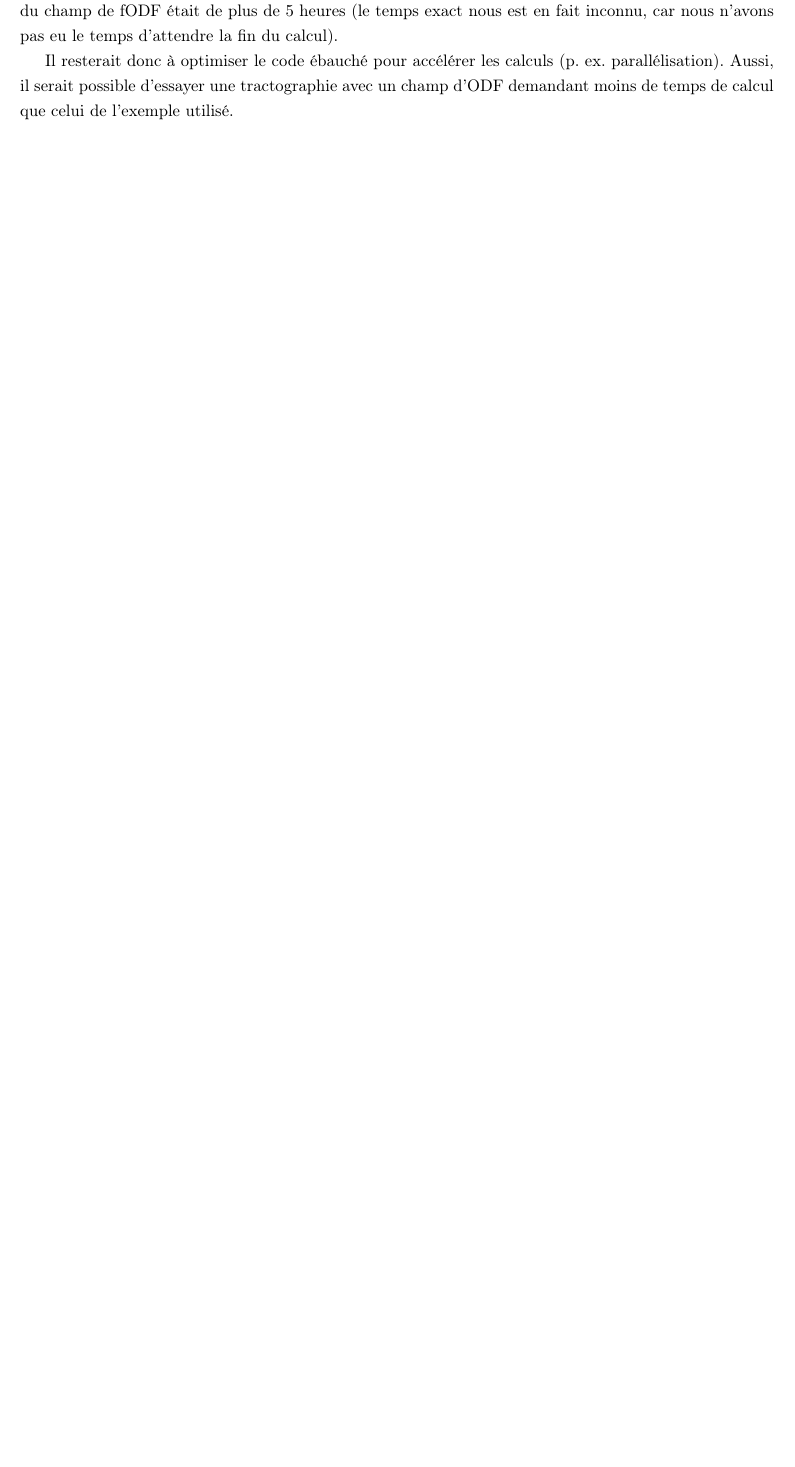
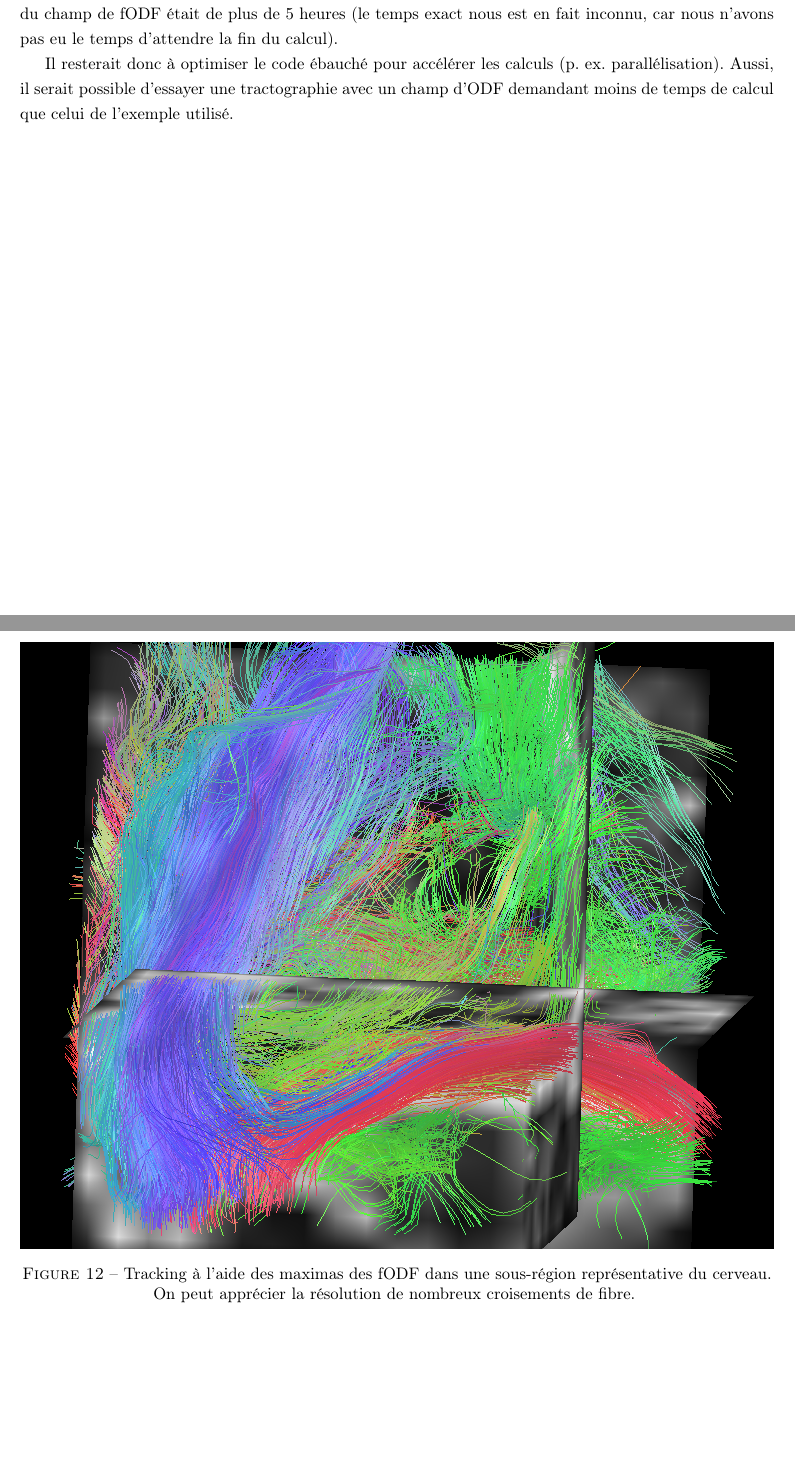
Before and after one commit to Vincent-Methot/TP3, a LaTeX document (Rapport/rapport.tex): part of page 12 of 12 before the commit and two parts of pages 12 and 13 of 13 after it, the two joined at a grey line, cut so that both start at the same text, the shorter picture padded with empty space. Compiled offline with pdfLaTeX.

Commit message:
La fin est proche

```diff
--- a/Rapport/rapport.tex
+++ b/Rapport/rapport.tex
@@ -194,7 +194,13 @@ Pour effectuer la tractographie sur un champ de fODFs avec Dipy, nous avons tent
 
-Nous avons été capable d'effectuer une tractographie sur une partie de notre image d'IRMd de taille 20x20x20 (fig. \ref{} et script \lstinline{Q4_bonus.py}). Cependant, pour l'image IRMd complète, le temps de calcul du champ de fODF était de plus de 5 heures (le temps exact nous est en fait inconnu, car nous n'avons pas eu le temps d'attendre la fin du calcul).
+Nous avons été capable d'effectuer une tractographie sur une partie de notre image d'IRMd de taille 20x20x20 (fig. \ref{tracking_csd} et script \lstinline{Q4_Extra.py}). Cependant, pour l'image IRMd complète, le temps de calcul du champ de fODF était de plus de 5 heures (le temps exact nous est en fait inconnu, car nous n'avons pas eu le temps d'attendre la fin du calcul).
 
 Il resterait donc à optimiser le code ébauché pour accélérer les calculs (p. ex. parallélisation). Aussi, il serait possible d'essayer une tractographie avec un champ d'ODF demandant moins de temps de calcul que celui de l'exemple utilisé.
 
+\begin{figure}
+\begin{center}
+\includegraphics[width=\textwidth]{tracking_csd}
+\caption{ Tracking à l'aide des maximas des fODF dans une sous-région représentative du cerveau. On peut apprécier la résolution de nombreux croisements de fibre. \label{tracking_csd}}
+\end{center}
+\end{figure}
 
 \end{document}
```
Also changed, not shown: Rapport/rapport.tex (2 more changed lines), 2 other files.
